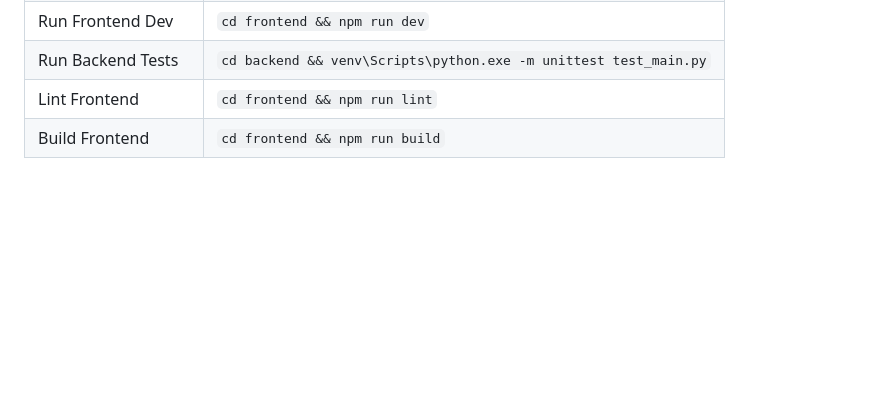
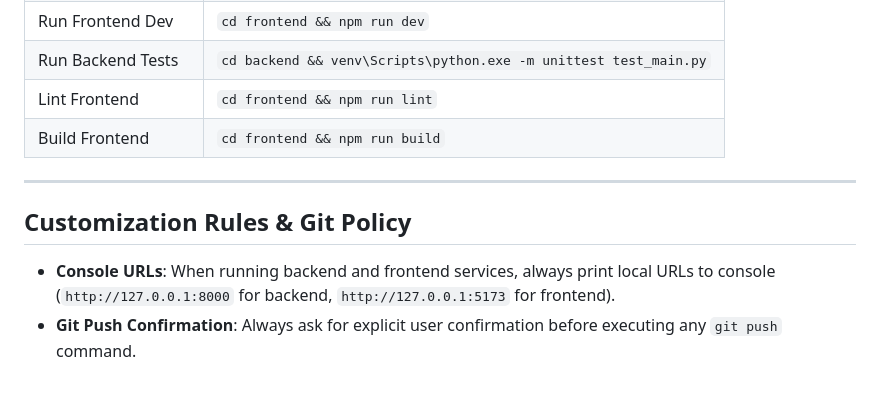
Before and after one commit to mrprohack/chess_rev, a Markdown page: GEMINI.md, the part around the change. GitHub-like rendering; blank space fills up the shorter version.

Commit message:
Update GEMINI.md with Customization Rules & Git Push Policy

```diff
--- a/GEMINI.md
+++ b/GEMINI.md
@@ -115,3 +115,10 @@ chesspgn/
 | Run Backend Tests | `cd backend && venv\Scripts\python.exe -m unittest test_main.py` |
 | Lint Frontend | `cd frontend && npm run lint` |
 | Build Frontend | `cd frontend && npm run build` |
+
+---
+
+## Customization Rules & Git Policy
+
+- **Console URLs**: When running backend and frontend services, always print local URLs to console (`http://127.0.0.1:8000` for backend, `http://127.0.0.1:5173` for frontend).
+- **Git Push Confirmation**: Always ask for explicit user confirmation before executing any `git push` command.
```
